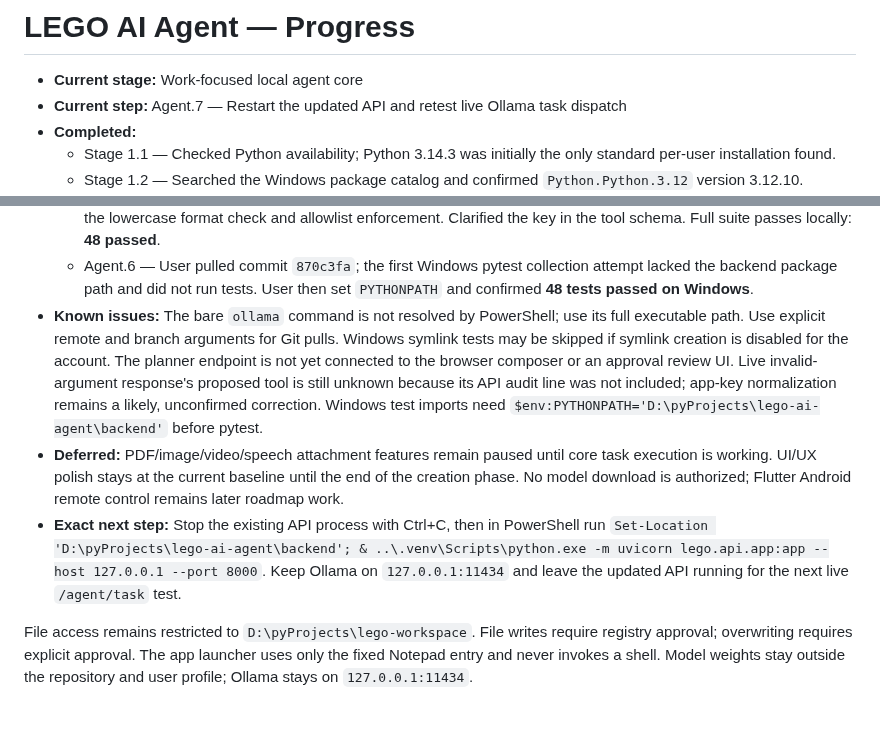
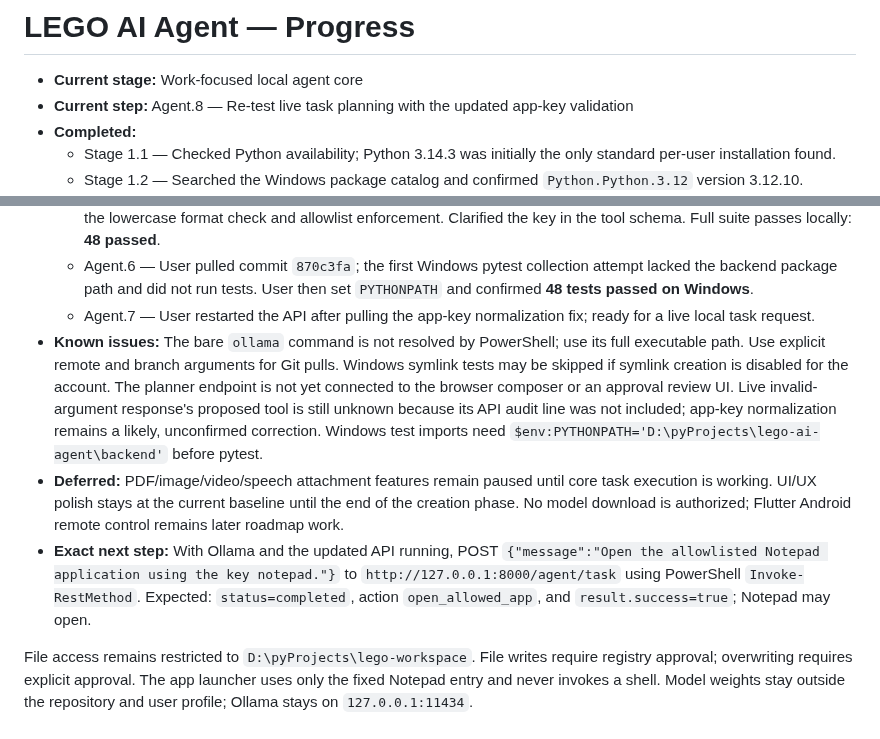
Before and after one commit to withshafan/lego-ai-agent, a Markdown page: PROGRESS.md, 2 parts joined by grey strips. Rendered like a GitHub page.

Commit message:
Record updated API restart
Co-authored-by: arena-agent <297053741+arena-agent@users.noreply.github.com>

```diff
--- a/PROGRESS.md
+++ b/PROGRESS.md
@@ -1,7 +1,7 @@
 # LEGO AI Agent — Progress
 
 - **Current stage:** Work-focused local agent core
-- **Current step:** Agent.7 — Restart the updated API and retest live Ollama task dispatch
+- **Current step:** Agent.8 — Re-test live task planning with the updated app-key validation
 - **Completed:**
   - Stage 1.1 — Checked Python availability; Python 3.14.3 was initially the only standard per-user installation found.
   - Stage 1.2 — Searched the Windows package catalog and confirmed `Python.Python.3.12` version 3.12.10.
@@ -75,8 +75,9 @@
   - Agent.5 — User's live `/agent/task` request returned `The tool arguments are invalid.` The backend rejected the proposal before dispatch. The provided transcript showed the app-key schema requires lowercase but did not include the audit line identifying which tool the model proposed.
   - Agent.5a — Made app-key validation case/whitespace tolerant (`Notepad` normalizes to `notepad`) while retaining the lowercase format check and allowlist enforcement. Clarified the key in the tool schema. Full suite passes locally: **48 passed**.
   - Agent.6 — User pulled commit `870c3fa`; the first Windows pytest collection attempt lacked the backend package path and did not run tests. User then set `PYTHONPATH` and confirmed **48 tests passed on Windows**.
+  - Agent.7 — User restarted the API after pulling the app-key normalization fix; ready for a live local task request.
 - **Known issues:** The bare `ollama` command is not resolved by PowerShell; use its full executable path. Use explicit remote and branch arguments for Git pulls. Windows symlink tests may be skipped if symlink creation is disabled for the account. The planner endpoint is not yet connected to the browser composer or an approval review UI. Live invalid-argument response's proposed tool is still unknown because its API audit line was not included; app-key normalization remains a likely, unconfirmed correction. Windows test imports need `$env:PYTHONPATH='D:\pyProjects\lego-ai-agent\backend'` before pytest.
 - **Deferred:** PDF/image/video/speech attachment features remain paused until core task execution is working. UI/UX polish stays at the current baseline until the end of the creation phase. No model download is authorized; Flutter Android remote control remains later roadmap work.
-- **Exact next step:** Stop the existing API process with Ctrl+C, then in PowerShell run `Set-Location 'D:\pyProjects\lego-ai-agent\backend'; & ..\.venv\Scripts\python.exe -m uvicorn lego.api.app:app --host 127.0.0.1 --port 8000`. Keep Ollama on `127.0.0.1:11434` and leave the updated API running for the next live `/agent/task` test.
+- **Exact next step:** With Ollama and the updated API running, POST `{"message":"Open the allowlisted Notepad application using the key notepad."}` to `http://127.0.0.1:8000/agent/task` using PowerShell `Invoke-RestMethod`. Expected: `status=completed`, action `open_allowed_app`, and `result.success=true`; Notepad may open.
 
 File access remains restricted to `D:\pyProjects\lego-workspace`. File writes require registry approval; overwriting requires explicit approval. The app launcher uses only the fixed Notepad entry and never invokes a shell. Model weights stay outside the repository and user profile; Ollama stays on `127.0.0.1:11434`.
```
